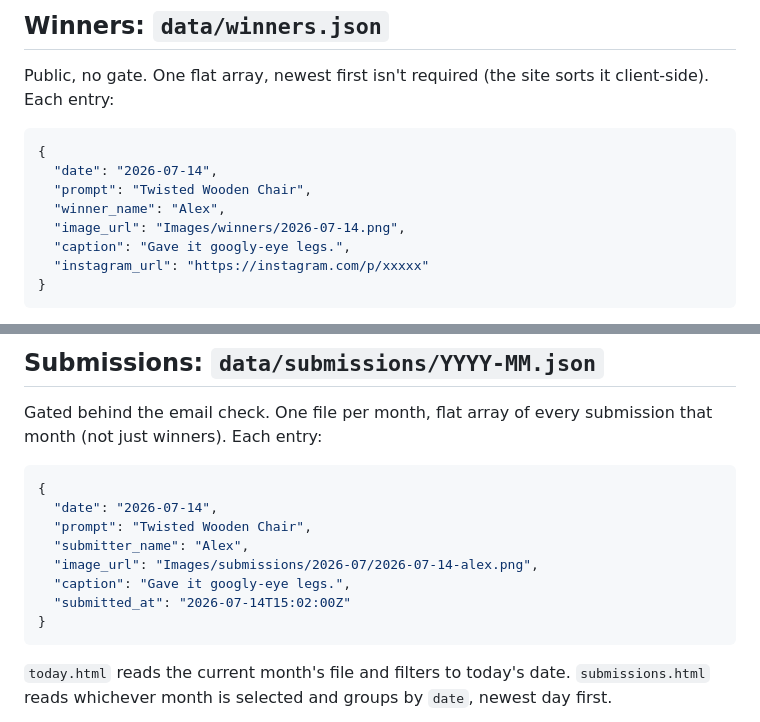
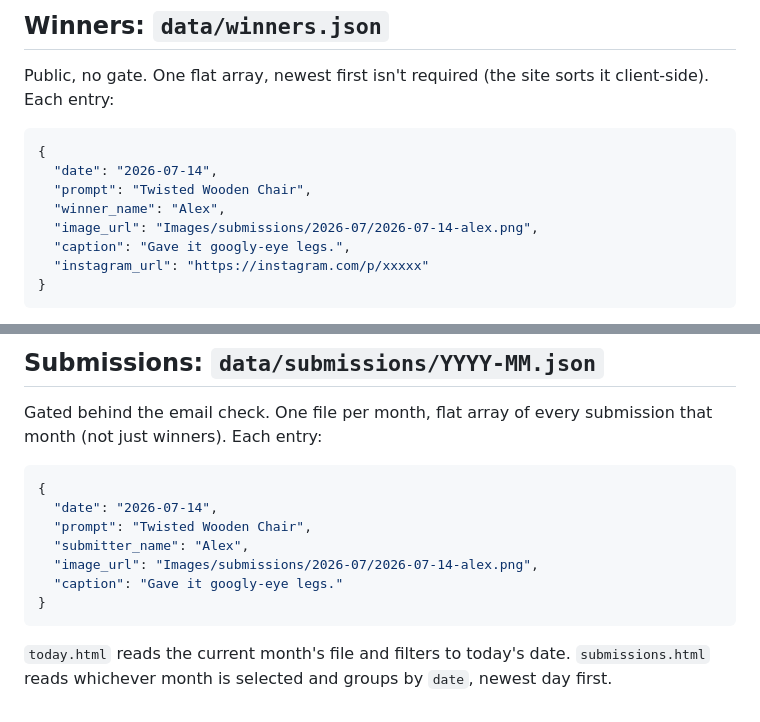
Before and after one commit to DoodleDudeGame/DoodleDudeGame.github.io, a Markdown page: data/README.md, 2 parts joined by grey strips. Rendered like a GitHub page.

Commit message:
update the submissions to be automattic

````diff
--- a/data/README.md
+++ b/data/README.md
@@ -14,7 +14,7 @@ it client-side). Each entry:
   "date": "2026-07-14",
   "prompt": "Twisted Wooden Chair",
   "winner_name": "Alex",
-  "image_url": "Images/winners/2026-07-14.png",
+  "image_url": "Images/submissions/2026-07/2026-07-14-alex.png",
   "caption": "Gave it googly-eye legs.",
   "instagram_url": "https://instagram.com/p/xxxxx"
 }
@@ -33,8 +33,7 @@ submission that month (not just winners). Each entry:
   "prompt": "Twisted Wooden Chair",
   "submitter_name": "Alex",
   "image_url": "Images/submissions/2026-07/2026-07-14-alex.png",
-  "caption": "Gave it googly-eye legs.",
-  "submitted_at": "2026-07-14T15:02:00Z"
+  "caption": "Gave it googly-eye legs."
 }
 ```
 
````
